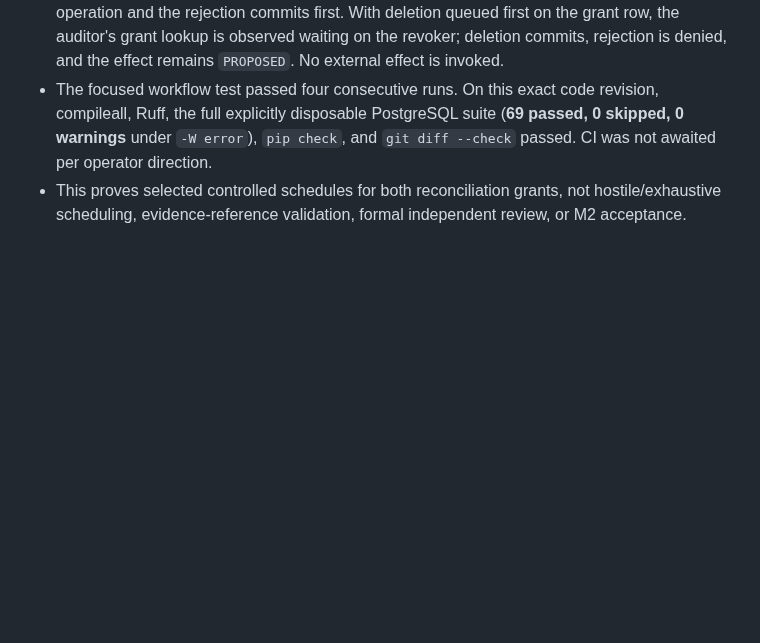
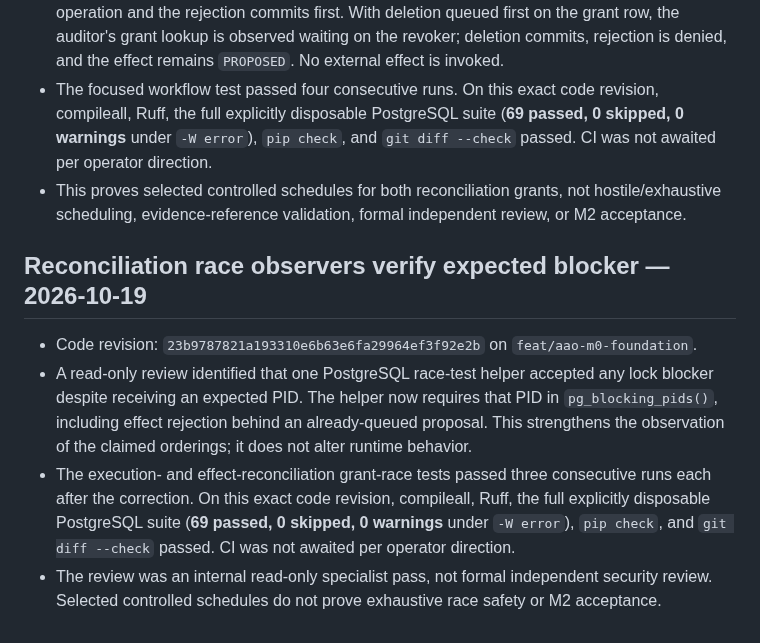
Before and after one commit to alessbarb/aao, a Markdown page: docs/VERIFICATION_EVIDENCE_REGISTER.md, the part around the change. Rendered like a GitHub page; blank space fills up the shorter version.

Commit message:
Record reconciliation race review correction

```diff
--- a/docs/VERIFICATION_EVIDENCE_REGISTER.md
+++ b/docs/VERIFICATION_EVIDENCE_REGISTER.md
@@ -616,3 +616,21 @@ coverage, independent review, or M2 acceptance.
 - This proves selected controlled schedules for both reconciliation grants,
   not hostile/exhaustive scheduling, evidence-reference validation, formal
   independent review, or M2 acceptance.
+
+## Reconciliation race observers verify expected blocker — 2026-10-19
+
+- Code revision: `23b9787821a193310e6b63e6fa29964ef3f92e2b` on
+  `feat/aao-m0-foundation`.
+- A read-only review identified that one PostgreSQL race-test helper accepted
+  any lock blocker despite receiving an expected PID. The helper now requires
+  that PID in `pg_blocking_pids()`, including effect rejection behind an
+  already-queued proposal. This strengthens the observation of the claimed
+  orderings; it does not alter runtime behavior.
+- The execution- and effect-reconciliation grant-race tests passed three
+  consecutive runs each after the correction. On this exact code revision,
+  compileall, Ruff, the full explicitly disposable PostgreSQL suite (**69
+  passed, 0 skipped, 0 warnings** under `-W error`), `pip check`, and
+  `git diff --check` passed. CI was not awaited per operator direction.
+- The review was an internal read-only specialist pass, not formal independent
+  security review. Selected controlled schedules do not prove exhaustive
+  race safety or M2 acceptance.
```
